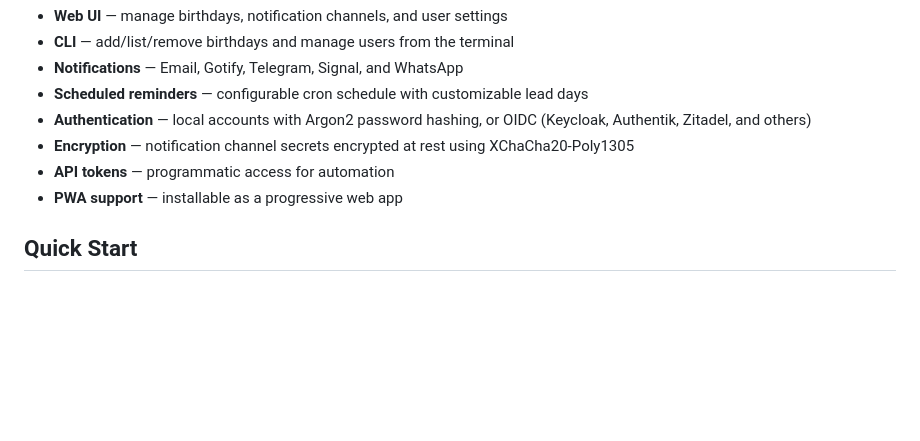
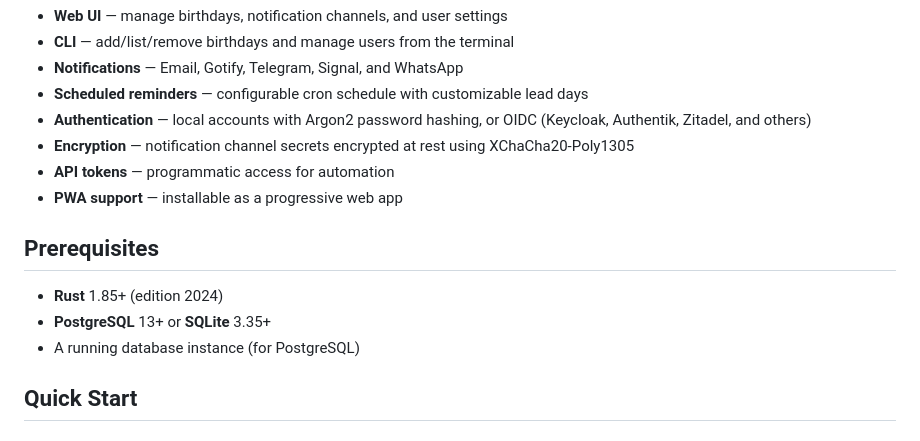
Before and after one commit to combro2k/birthday-reminders, a Markdown page: README.md, the part around the change. Drawn GitHub-style; blank space fills up the shorter version.

Commit message:
Add prerequisites section to README

```diff
--- a/README.md
+++ b/README.md
@@ -12,6 +12,12 @@ A self-hosted birthday reminder application with a web UI, CLI, and flexible not
 - **Encryption** — notification channel secrets encrypted at rest using XChaCha20-Poly1305
 - **API tokens** — programmatic access for automation
 - **PWA support** — installable as a progressive web app
+
+## Prerequisites
+
+- **Rust** 1.85+ (edition 2024)
+- **PostgreSQL** 13+ or **SQLite** 3.35+
+- A running database instance (for PostgreSQL)
 
 ## Quick Start
 
```
